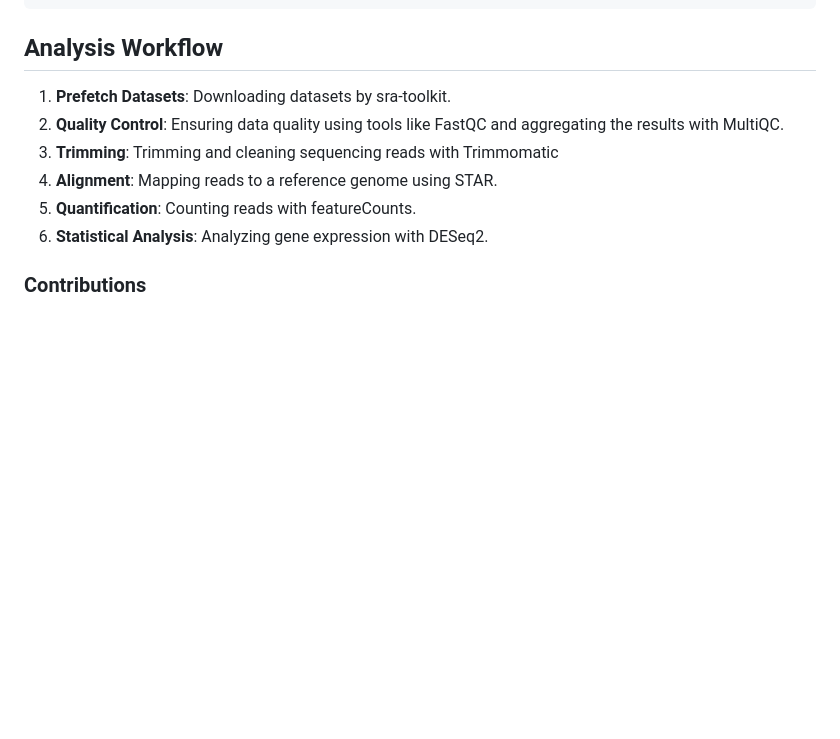
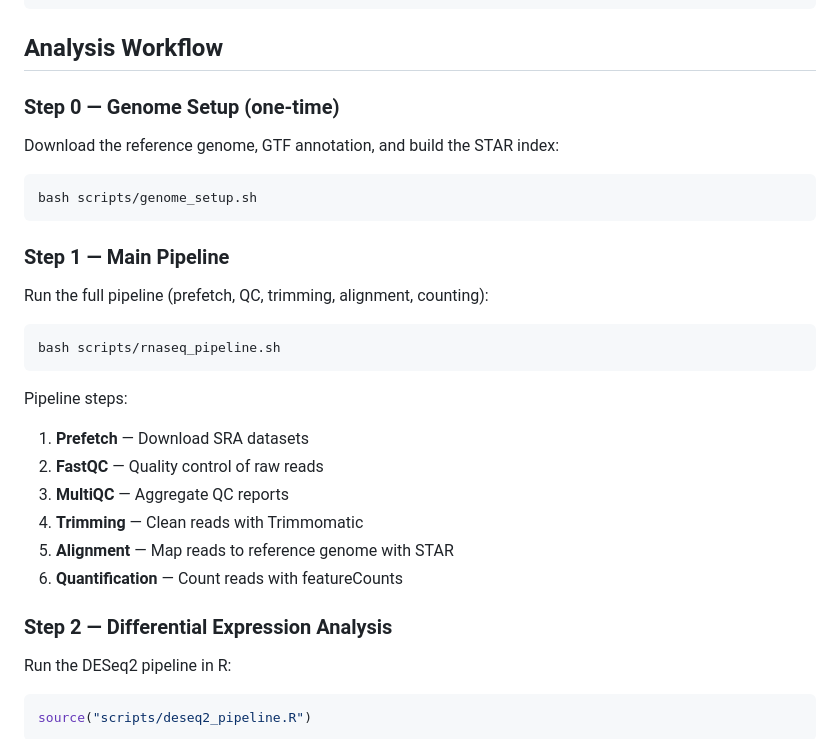
Before and after one commit to tarik-kirlioglu/RNAseq-analysis, a Markdown page: README.md, the part around one of its changes. Drawn GitHub-style; blank space fills up the shorter version.

````diff
--- a/README.md
+++ b/README.md
@@ -58,9 +77,34 @@ cd RNAseq-analysis
 ## Analysis Workflow
-1. **Prefetch Datasets**: Downloading datasets by sra-toolkit.
-2. **Quality Control**: Ensuring data quality using tools like FastQC and aggregating the results with MultiQC.
-3. **Trimming**: Trimming and cleaning sequencing reads with Trimmomatic
-4. **Alignment**: Mapping reads to a reference genome using STAR.
-5. **Quantification**: Counting reads with featureCounts.
-6. **Statistical Analysis**: Analyzing gene expression with DESeq2.
 
-### Contributions
+### Step 0 — Genome Setup (one-time)
+
+Download the reference genome, GTF annotation, and build the STAR index:
+
+```bash
+bash scripts/genome_setup.sh
+```
+
+### Step 1 — Main Pipeline
+
+Run the full pipeline (prefetch, QC, trimming, alignment, counting):
+
+```bash
+bash scripts/rnaseq_pipeline.sh
+```
+
+Pipeline steps:
+1. **Prefetch** — Download SRA datasets
+2. **FastQC** — Quality control of raw reads
+3. **MultiQC** — Aggregate QC reports
+4. **Trimming** — Clean reads with Trimmomatic
+5. **Alignment** — Map reads to reference genome with STAR
+6. **Quantification** — Count reads with featureCounts
+
+### Step 2 — Differential Expression Analysis
+
+Run the DESeq2 pipeline in R:
+
+```R
+source("scripts/deseq2_pipeline.R")
+```
+
````
Also changed, not shown: other parts of README.md (+81 -33 lines).
